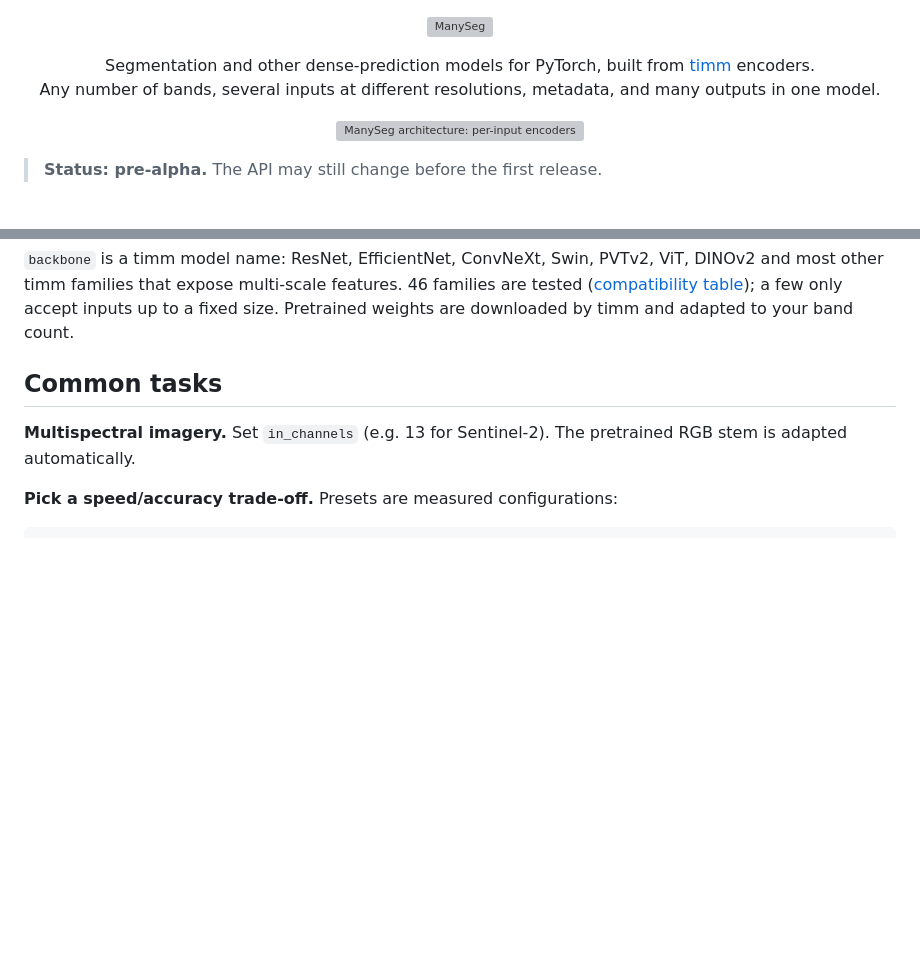
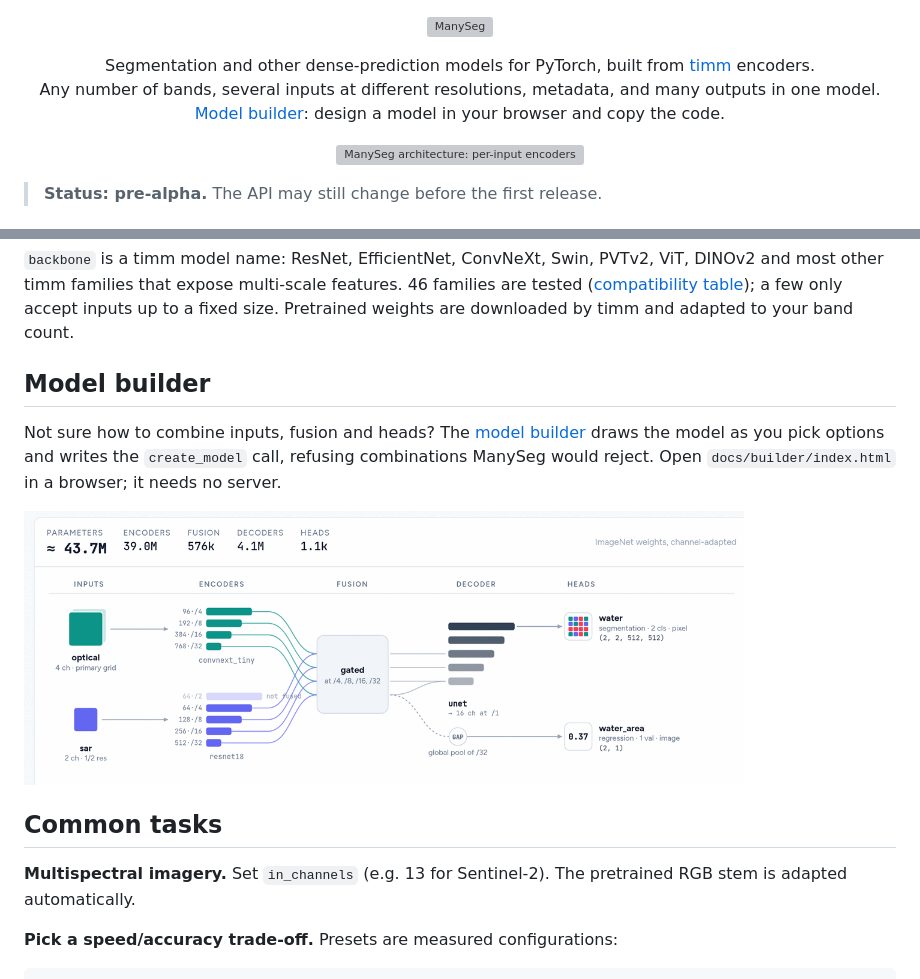
Before and after one commit to DPIRD-DMA/ManySeg, a Markdown page: README.md, 2 parts joined by grey strips. GitHub-like rendering; pictures changed too: docs/assets/builder-light.png (added); blank space fills up the shorter version; grey boxes are pictures that could not be loaded.

```diff
--- a/README.md
+++ b/README.md
@@ -8,7 +8,8 @@
 <p align="center">
 Segmentation and other dense-prediction models for PyTorch, built from
 <a href="https://github.com/huggingface/pytorch-image-models">timm</a> encoders.<br>
-Any number of bands, several inputs at different resolutions, metadata, and many outputs in one model.
+Any number of bands, several inputs at different resolutions, metadata, and many outputs in one model.<br>
+<a href="docs/builder/">Model builder</a>: design a model in your browser and copy the code.
 </p>
 
 <p align="center">
@@ -46,6 +47,17 @@ print(model.describe())                       # what was built, stage by stage
 most other timm families that expose multi-scale features. 46 families are tested
 ([compatibility table](docs/backbone_compatibility.md)); a few only accept inputs up to a fixed
 size. Pretrained weights are downloaded by timm and adapted to your band count.
+
+## Model builder
+
+Not sure how to combine inputs, fusion and heads? The [model builder](docs/builder/) draws the
+model as you pick options and writes the `create_model` call, refusing combinations ManySeg would
+reject. Open `docs/builder/index.html` in a browser; it needs no server.
+
+<a href="docs/builder/"><picture>
+  <source media="(prefers-color-scheme: dark)" srcset="docs/assets/builder-dark.png">
+  <img alt="The model builder's live diagram of a two-input model: encoders, gated fusion, a U-Net decoder and two heads, with parameter counts" src="docs/assets/builder-light.png" width="720">
+</picture></a>
 
 ## Common tasks
 
```
Also changed, not shown: docs/assets/builder-dark.png (added), 7 other files.
